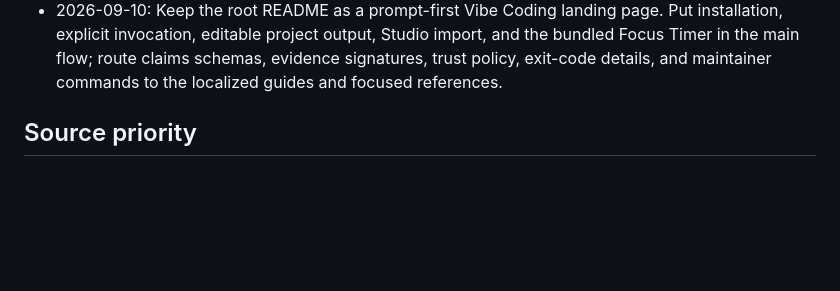
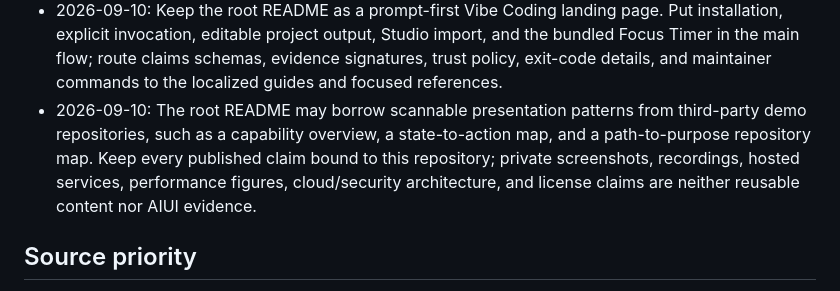
Before and after one commit to BreezeLife/rokid-aiui-agent-skill, a Markdown page: MEMORY.md, the part around the change. GitHub-like rendering; blank space fills up the shorter version.

```diff
--- a/MEMORY.md
+++ b/MEMORY.md
@@ -42,6 +42,7 @@
 - 2026-09-10: Maintain developer usage as three parallel guides at `docs/usage.zh-CN.md`, `docs/usage.en.md`, and `docs/usage.ja.md`, discoverable from the root README. Keep localized prose natural, but machine-test the shared install commands, explicit `$rokid-aiui-agent` prompts, Studio import coordinates, verification order, AIX boundaries, claims schema, evidence layers, and release-status semantics.
 - 2026-09-10: Keep the product repository focused on the reusable Skill. Bundle only the Focus Timer Agent under `skills/rokid-aiui-agent/assets/focus-timer-agent/`; unrelated application Agents and their product-specific tests/design documents belong in separate repositories.
 - 2026-09-10: Keep the root README as a prompt-first Vibe Coding landing page. Put installation, explicit invocation, editable project output, Studio import, and the bundled Focus Timer in the main flow; route claims schemas, evidence signatures, trust policy, exit-code details, and maintainer commands to the localized guides and focused references.
+- 2026-09-10: The root README may borrow scannable presentation patterns from third-party demo repositories, such as a capability overview, a state-to-action map, and a path-to-purpose repository map. Keep every published claim bound to this repository; private screenshots, recordings, hosted services, performance figures, cloud/security architecture, and license claims are neither reusable content nor AIUI evidence.
 
 ## Source priority
 
```
Also changed, not shown: WORKLOG.md (+3 -0 lines), 1 other file.
